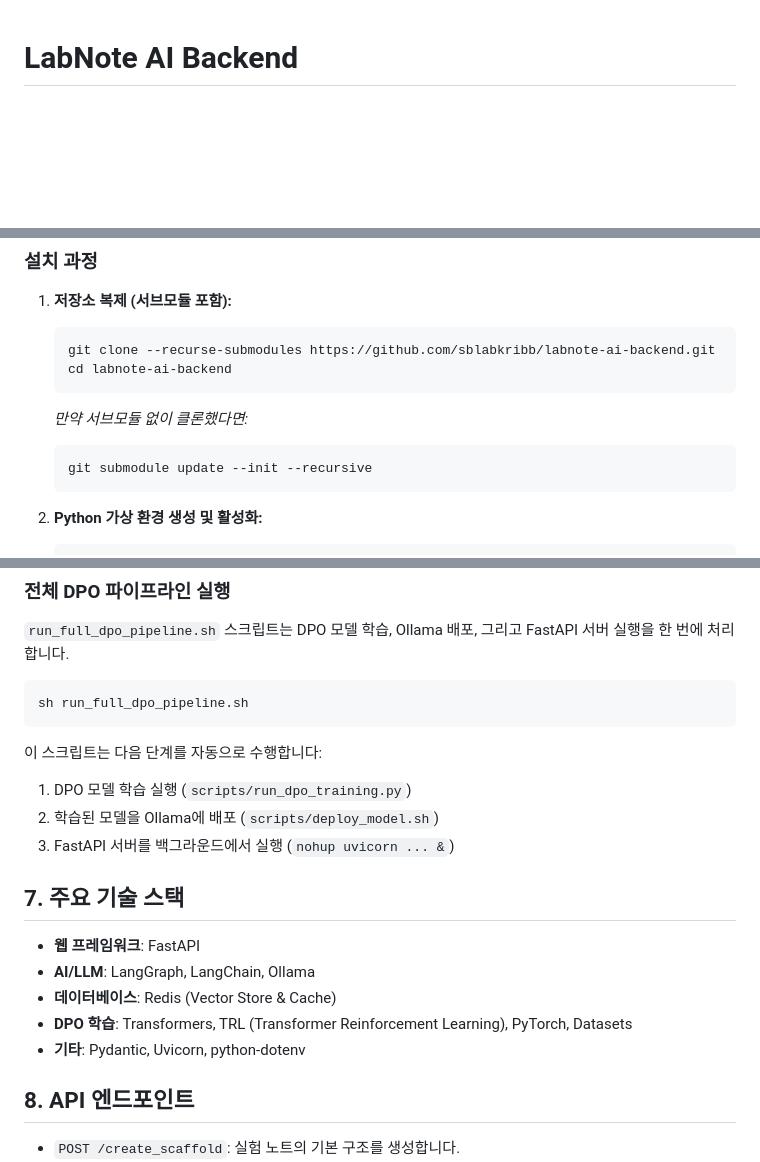
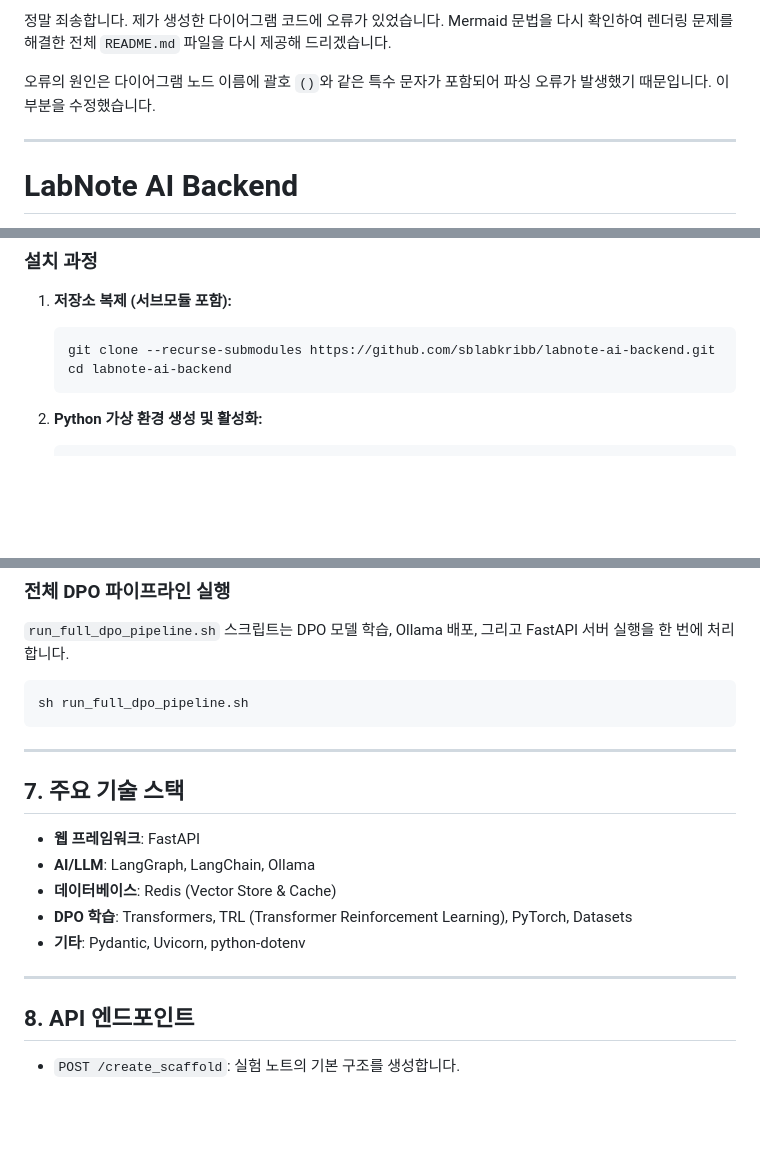
Before and after one commit to sblabkribb/labnote-ai-backend, a Markdown page: README.md, 3 parts joined by grey strips. GitHub-like rendering; blank space fills up the shorter version.

````diff
--- a/README.md
+++ b/README.md
@@ -1,3 +1,9 @@
+정말 죄송합니다. 제가 생성한 다이어그램 코드에 오류가 있었습니다. Mermaid 문법을 다시 확인하여 렌더링 문제를 해결한 전체 `README.md` 파일을 다시 제공해 드리겠습니다.
+
+오류의 원인은 다이어그램 노드 이름에 괄호 `()`와 같은 특수 문자가 포함되어 파싱 오류가 발생했기 때문입니다. 이 부분을 수정했습니다.
+
+-----
+
 # LabNote AI Backend
 
 `labnote-ai-backend`는 실험실 노트 작성을 자동화하고 가속화하기 위해 설계된 AI 기반 백엔드 시스템입니다. 이 시스템은 실험자가 실험 설계, 절차, 결과 기록 등의 과정을 보다 효율적으로 수행할 수 있도록 지원하며, 사용자의 피드백을 통해 지속적으로 학습하고 발전하는 DPO (Direct Preference Optimization) 파이프라인을 갖추고 있습니다.
@@ -159,12 +173,6 @@ sequenceDiagram
     ```bash
     git clone --recurse-submodules https://github.com/sblabkribb/labnote-ai-backend.git
     cd labnote-ai-backend
-    ```
-
-    *만약 서브모듈 없이 클론했다면:*
-
-    ```bash
-    git submodule update --init --recursive
     ```
 
 2.  **Python 가상 환경 생성 및 활성화:**
@@ -217,11 +227,7 @@ uvicorn main:app --host 0.0.0.0 --port 8000 --reload
 sh run_full_dpo_pipeline.sh
 ```
 
-이 스크립트는 다음 단계를 자동으로 수행합니다:
-
-1.  DPO 모델 학습 실행 (`scripts/run_dpo_training.py`)
-2.  학습된 모델을 Ollama에 배포 (`scripts/deploy_model.sh`)
-3.  FastAPI 서버를 백그라운드에서 실행 (`nohup uvicorn ... &`)
+-----
 
 ## 7\. 주요 기술 스택
 
@@ -230,6 +236,8 @@ sh run_full_dpo_pipeline.sh
   - **데이터베이스**: Redis (Vector Store & Cache)
   - **DPO 학습**: Transformers, TRL (Transformer Reinforcement Learning), PyTorch, Datasets
   - **기타**: Pydantic, Uvicorn, python-dotenv
+
+-----
 
 ## 8\. API 엔드포인트
 
````
Also changed, not shown: other parts of README.md (+35 -25 lines).
